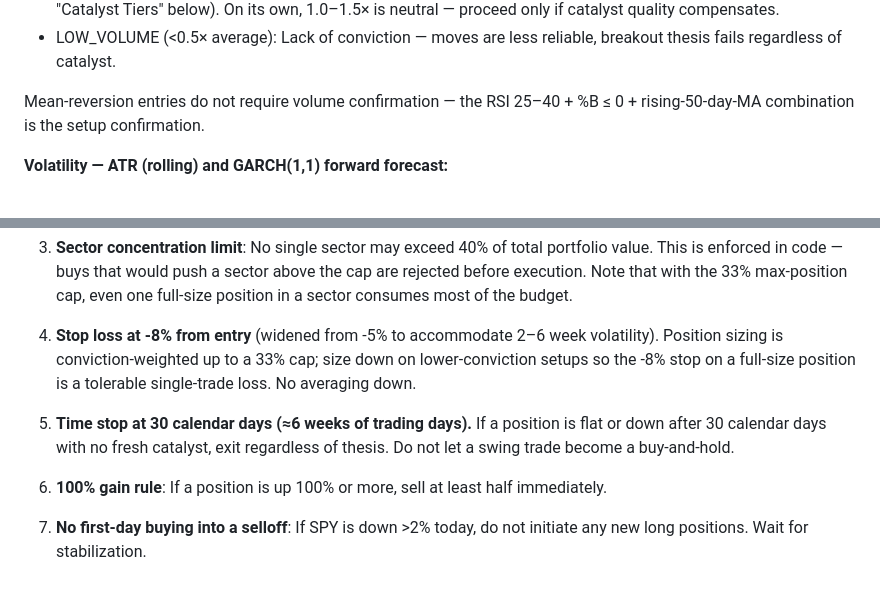
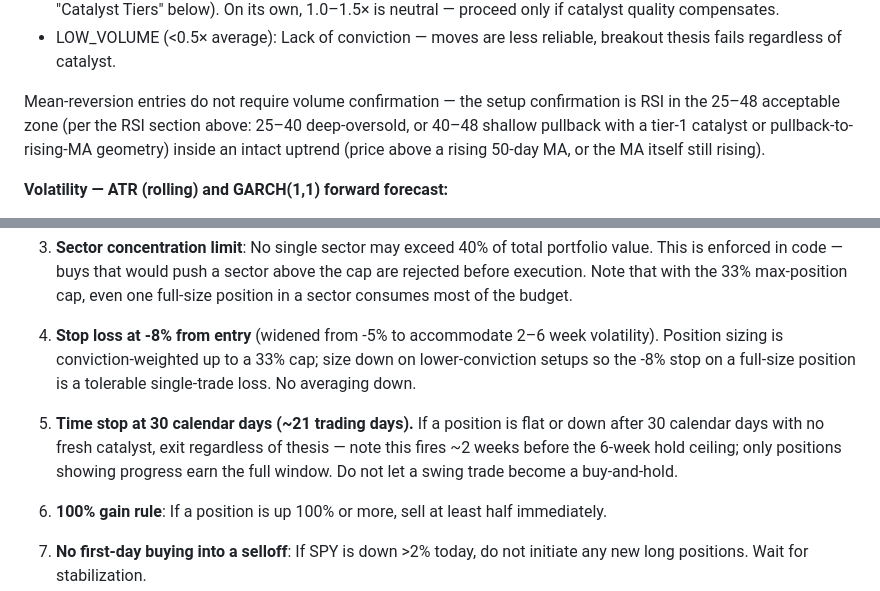
Before and after one commit to willcassell/scorched, a Markdown page: analyst_guidance.md, 2 parts joined by grey strips. Rendered like a GitHub page.

```diff
--- a/analyst_guidance.md
+++ b/analyst_guidance.md
@@ -59,7 +59,7 @@ RSI interpretation depends on entry style:
 - MODERATE_VOLUME (1.0–1.5× average): Sufficient to confirm a breakout **only when the catalyst is tier-1** (see "Catalyst Tiers" below). On its own, 1.0–1.5× is neutral — proceed only if catalyst quality compensates.
 - LOW_VOLUME (<0.5× average): Lack of conviction — moves are less reliable, breakout thesis fails regardless of catalyst.
 
-Mean-reversion entries do not require volume confirmation — the RSI 25–40 + %B ≤ 0 + rising-50-day-MA combination is the setup confirmation.
+Mean-reversion entries do not require volume confirmation — the setup confirmation is RSI in the 25–48 acceptable zone (per the RSI section above: 25–40 deep-oversold, or 40–48 shallow pullback with a tier-1 catalyst or pullback-to-rising-MA geometry) inside an intact uptrend (price above a rising 50-day MA, or the MA itself still rising).
 
 **Volatility — ATR (rolling) and GARCH(1,1) forward forecast:**
 - `ATR (14d)` is the lagging realized-volatility read — use it for stop-distance sizing (e.g., "stop at 2× ATR below entry" for high-vol names) and to sanity-check whether a -8% hard stop is wider or tighter than typical daily noise.
@@ -154,7 +154,7 @@ Screener picks have already cleared: price > 20d MA, avg volume > 1M shares/day,
 2. **No earnings risk**: Do not open a new position if the company reports earnings within 3 trading days (unless the position predates the announcement date). For 2–6 week holds that would span earnings, require the thesis to be earnings-independent or plan to trim 50% before the print.
 3. **Sector concentration limit**: No single sector may exceed 40% of total portfolio value. This is enforced in code — buys that would push a sector above the cap are rejected before execution. Note that with the 33% max-position cap, even one full-size position in a sector consumes most of the budget.
 4. **Stop loss at -8% from entry** (widened from -5% to accommodate 2–6 week volatility). Position sizing is conviction-weighted up to a 33% cap; size down on lower-conviction setups so the -8% stop on a full-size position is a tolerable single-trade loss. No averaging down.
-5. **Time stop at 30 calendar days (≈6 weeks of trading days).** If a position is flat or down after 30 calendar days with no fresh catalyst, exit regardless of thesis. Do not let a swing trade become a buy-and-hold.
+5. **Time stop at 30 calendar days (~21 trading days).** If a position is flat or down after 30 calendar days with no fresh catalyst, exit regardless of thesis — note this fires ~2 weeks before the 6-week hold ceiling; only positions showing progress earn the full window. Do not let a swing trade become a buy-and-hold.
 6. **100% gain rule**: If a position is up 100% or more, sell at least half immediately.
 7. **No first-day buying into a selloff**: If SPY is down >2% today, do not initiate any new long positions. Wait for stabilization.
 8. **Cash floor**: Never recommend a buy that would bring portfolio cash below 10% of total value (the code also enforces this, but anticipate it in your math).
```
Also changed, not shown: CLAUDE.md (+2 -2 lines).
